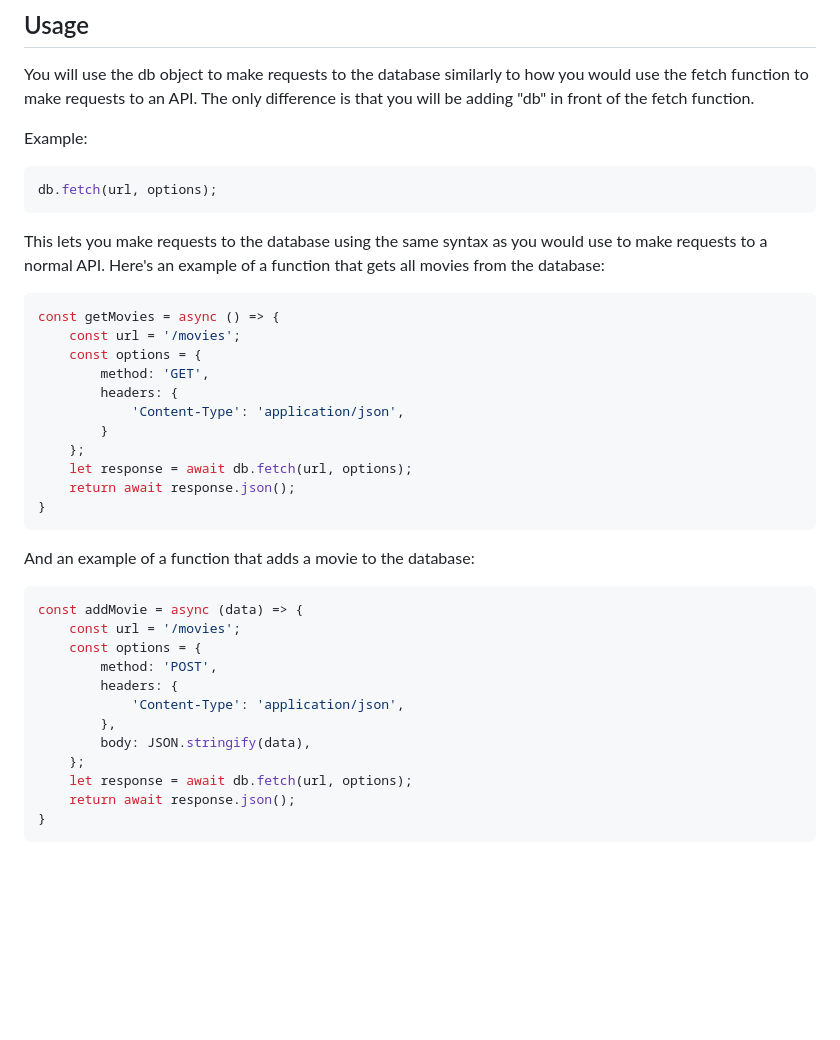
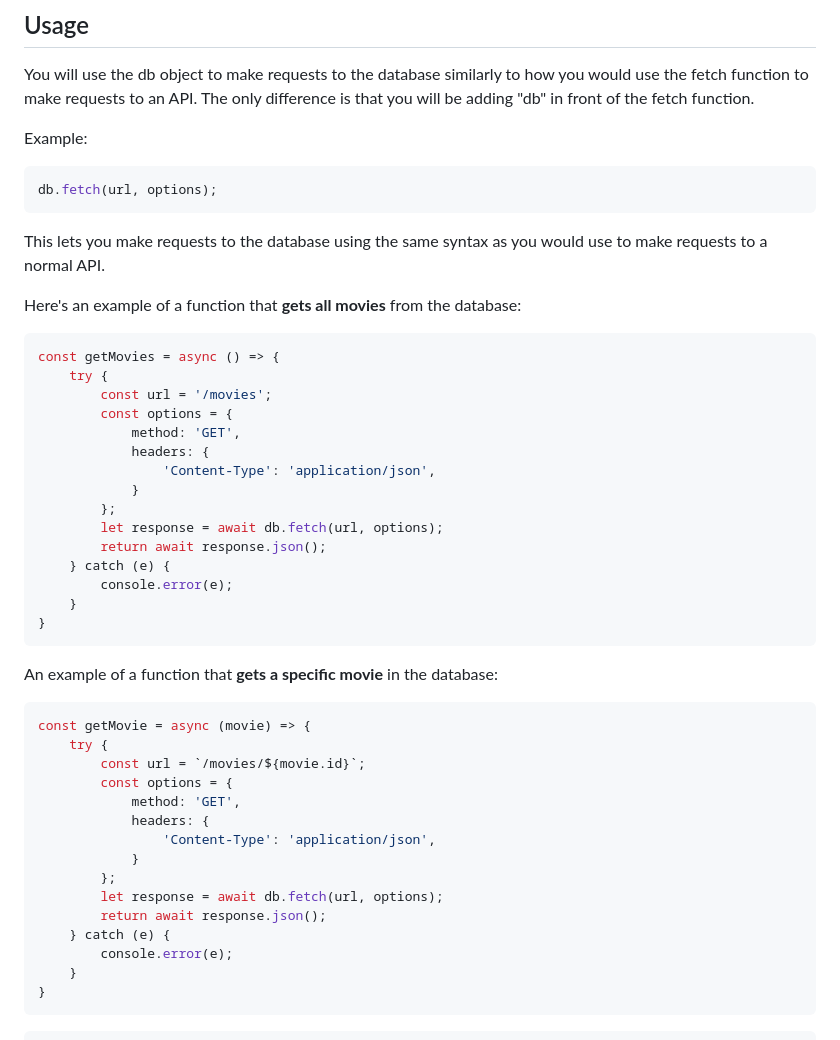
Before and after one commit to karolyleo/flick-wiki, a Markdown page: README.md, the part around the change printed below. Drawn GitHub-style; blank space fills up the shorter version.

````diff
--- a/README.md
+++ b/README.md
@@ -71,33 +71,41 @@ Example:
 db.fetch(url, options);
 ```
 
-This lets you make requests to the database using the same syntax as you would use to make requests to a normal API. Here's an example of a function that gets all movies from the database:
+This lets you make requests to the database using the same syntax as you would use to make requests to a normal API.
 
+Here's an example of a function that **gets all movies** from the database:
 ```js
 const getMovies = async () => {
-    const url = '/movies';
-    const options = {
-        method: 'GET',
-        headers: {
-            'Content-Type': 'application/json',
-        }
-    };
-    let response = await db.fetch(url, options);
-    return await response.json();
+    try {
+        const url = '/movies';
+        const options = {
+            method: 'GET',
+            headers: {
+                'Content-Type': 'application/json',
+            }
+        };
+        let response = await db.fetch(url, options);
+        return await response.json();
+    } catch (e) {
+        console.error(e);
+    }
 }
 ```
-And an example of a function that adds a movie to the database:
+An example of a function that **gets a specific movie** in the database:
 ```js
-const addMovie = async (data) => {
-    const url = '/movies';
-    const options = {
-        method: 'POST',
-        headers: {
-            'Content-Type': 'application/json',
-        },
-        body: JSON.stringify(data),
-    };
-    let response = await db.fetch(url, options);
-    return await response.json();
+const getMovie = async (movie) => {
+    try {
+        const url = `/movies/${movie.id}`;
+        const options = {
+            method: 'GET',
+            headers: {
+                'Content-Type': 'application/json',
+            }
+        };
+        let response = await db.fetch(url, options);
+        return await response.json();
+    } catch (e) {
+        console.error(e);
+    }
 }
 ```
````
Also changed, not shown: other parts of README.md (+55 -0 lines).
